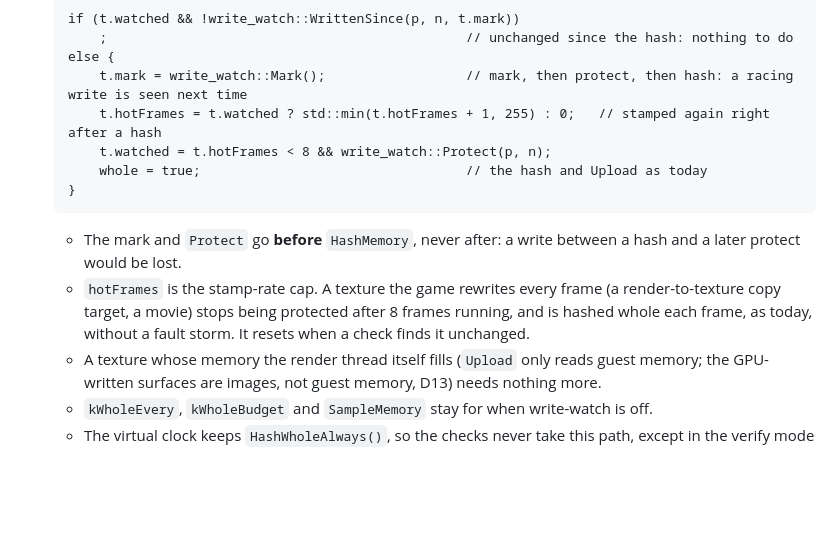
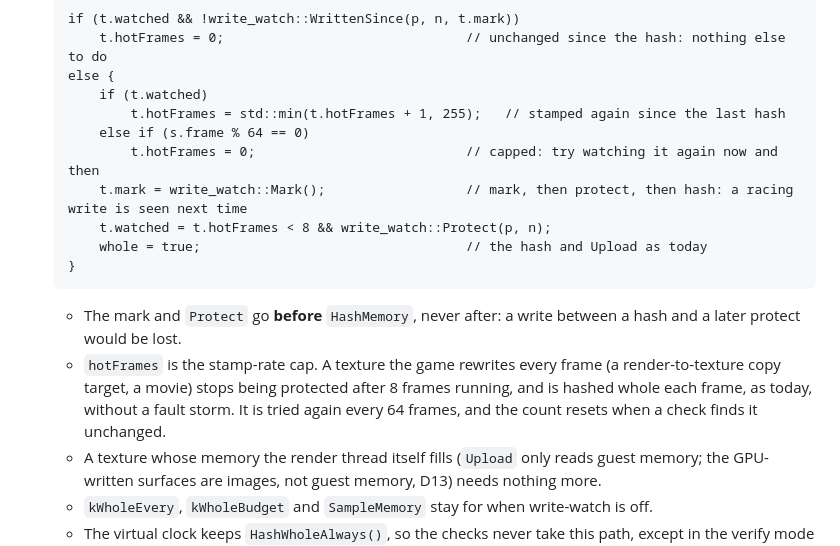
Before and after one commit to flossbud/WWHDRecomp, a Markdown page: docs/research/texture-tracking.md, the part around the change. Rendered like a GitHub page; blank space fills up the shorter version.

Commit message:
WW-4: texture-tracking.md: the plug-in sketch's stamp-rate cap counted right (session cloud2)
Co-Authored-By: Claude Opus 5.5 <noreply@anthropic.com>
Claude-Session: https://claude.ai/code/session_01DAwQjYzkUJSKo1nD4Q11cL

````diff
--- a/docs/research/texture-tracking.md
+++ b/docs/research/texture-tracking.md
@@ -134,10 +134,13 @@ Off unless `WWHD_WRITE_WATCH=1`; unit tests without the game or Cemu: `src/runti
    `uint8 hotFrames`. When `write_watch::Active()` and not `HashWholeAlways()`:
    ```
    if (t.watched && !write_watch::WrittenSince(p, n, t.mark))
-       ;                                              // unchanged since the hash: nothing to do
+       t.hotFrames = 0;                               // unchanged since the hash: nothing else to do
    else {
+       if (t.watched)
+           t.hotFrames = std::min(t.hotFrames + 1, 255);   // stamped again since the last hash
+       else if (s.frame % 64 == 0)
+           t.hotFrames = 0;                           // capped: try watching it again now and then
        t.mark = write_watch::Mark();                  // mark, then protect, then hash: a racing write is seen next time
-       t.hotFrames = t.watched ? std::min(t.hotFrames + 1, 255) : 0;   // stamped again right after a hash
        t.watched = t.hotFrames < 8 && write_watch::Protect(p, n);
        whole = true;                                  // the hash and Upload as today
    }
@@ -146,7 +149,7 @@ Off unless `WWHD_WRITE_WATCH=1`; unit tests without the game or Cemu: `src/runti
      be lost.
    - `hotFrames` is the stamp-rate cap. A texture the game rewrites every frame (a render-to-texture copy target, a
      movie) stops being protected after 8 frames running, and is hashed whole each frame, as today, without a fault
-     storm. It resets when a check finds it unchanged.
+     storm. It is tried again every 64 frames, and the count resets when a check finds it unchanged.
    - A texture whose memory the render thread itself fills (`Upload` only reads guest memory; the GPU-written
      surfaces are images, not guest memory, D13) needs nothing more.
    - `kWholeEvery`, `kWholeBudget` and `SampleMemory` stay for when write-watch is off.
````
